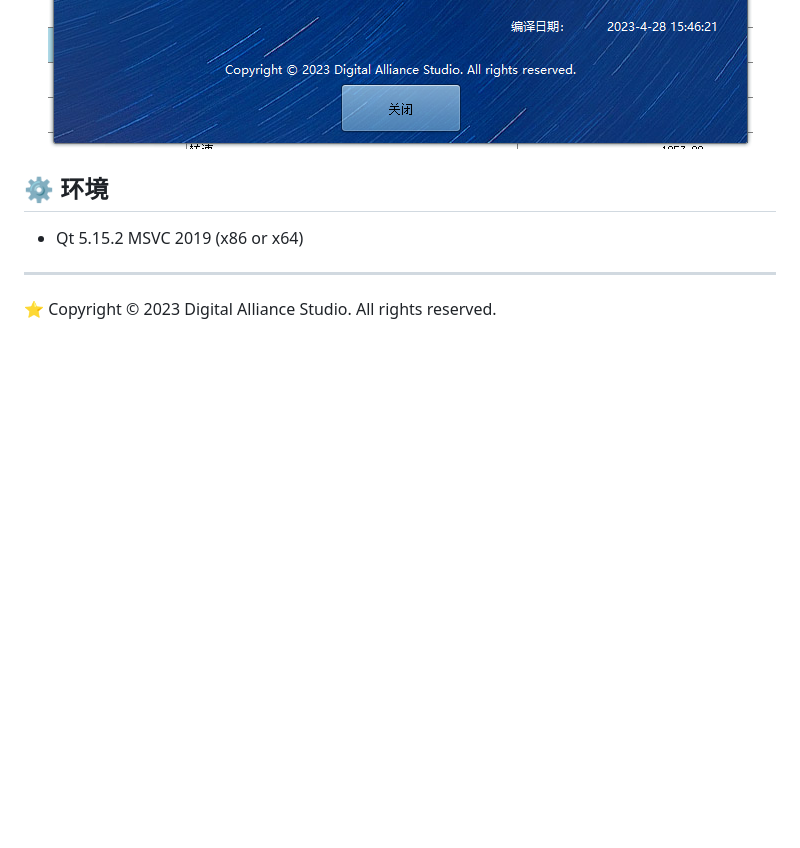
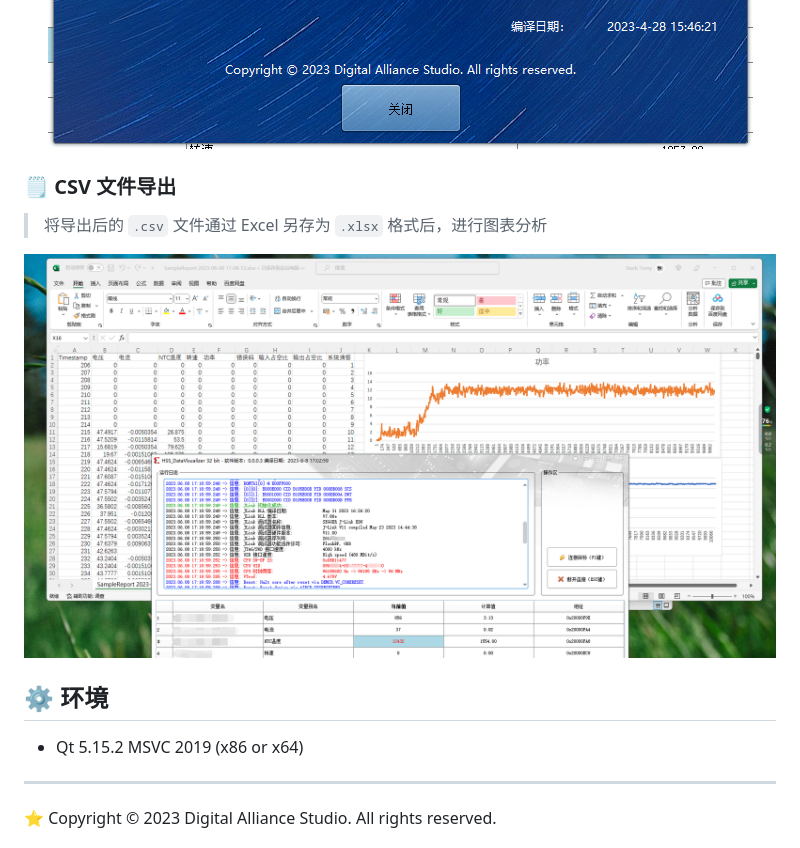
Before and after one commit to DigitalAllianceStudio/HSS_DataVisualizer, a Markdown page: README.md, the part around the change. GitHub-like rendering; pictures changed too: doc/ExportCSVReport.png (added); blank space fills up the shorter version.

Commit message:
📖 更新 CSV 文件导出说明
Signed-off-by: DAVE <ro7enkranz@qq.com>

```diff
--- a/README.md
+++ b/README.md
@@ -14,6 +14,12 @@
 
 </div>
 
+### :spiral_notepad: CSV 文件导出
+
+> 将导出后的 `.csv` 文件通过 Excel 另存为 `.xlsx` 格式后，进行图表分析
+
+![ExportCSVReport](doc/ExportCSVReport.png)
+
 ## :gear: 环境
 
 - Qt 5.15.2 MSVC 2019 (x86 or x64)
```
